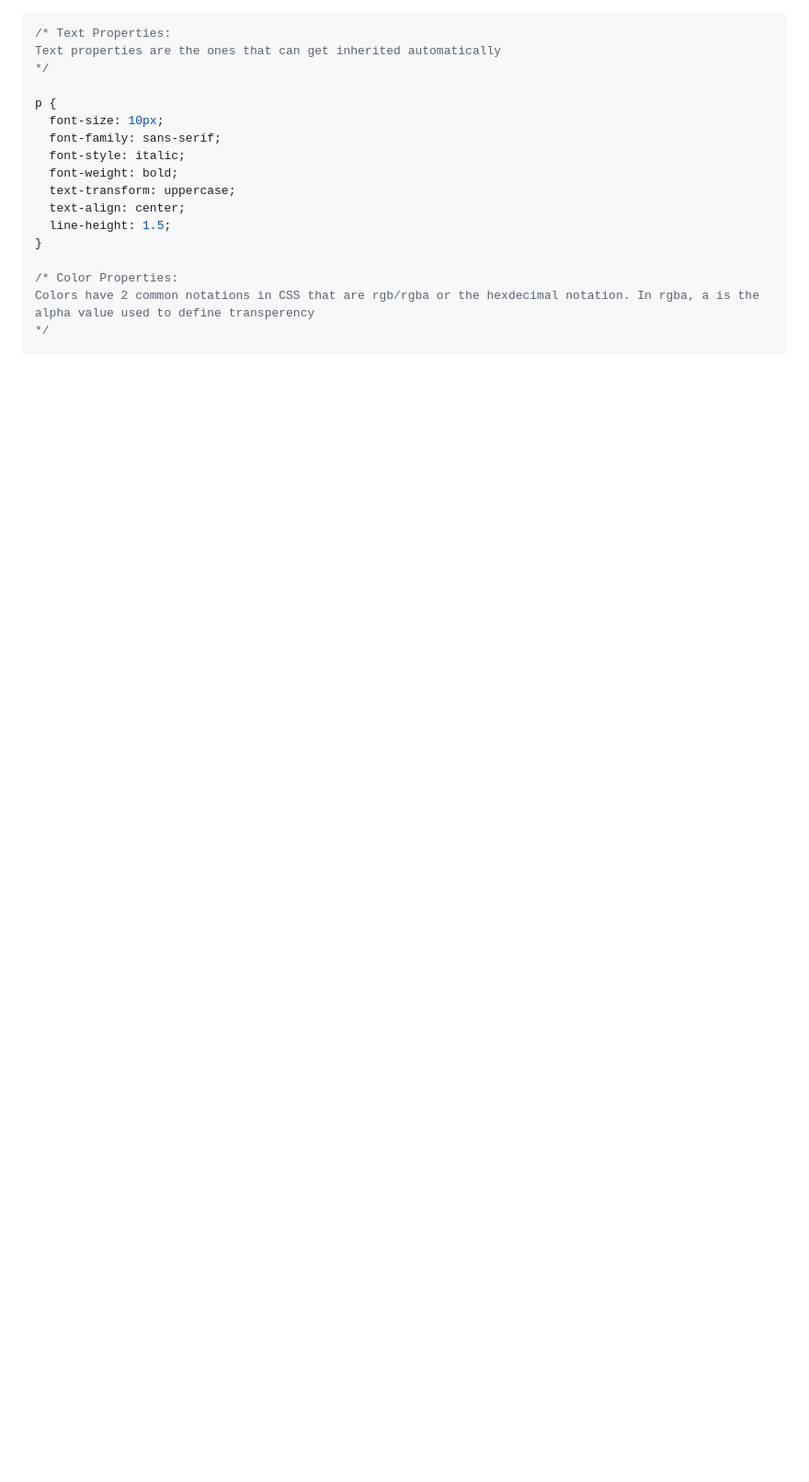
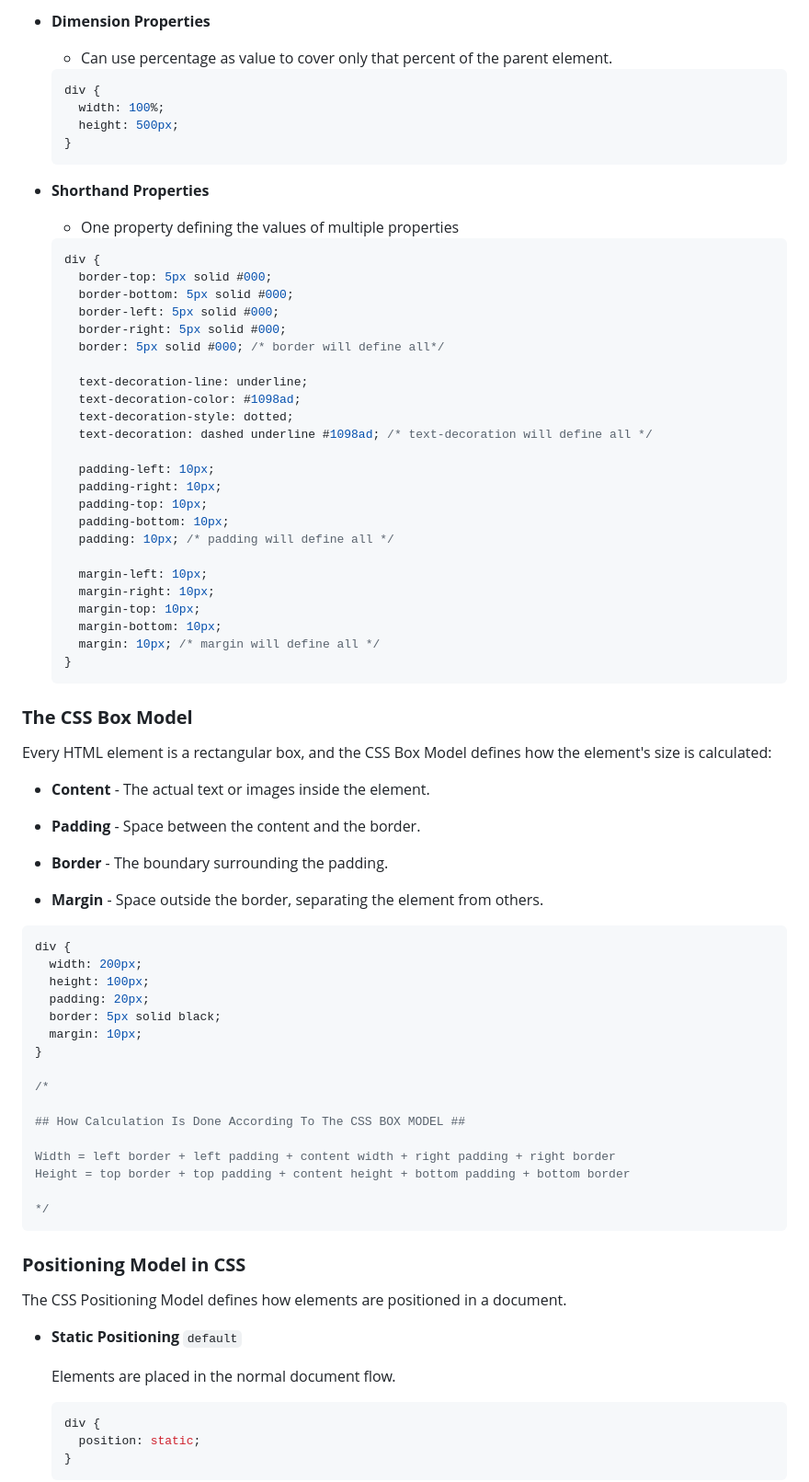
Before and after one commit to Shubhamm310320/My-First-Webpage, a Markdown page: readme.md, the part around one of its changes. Shown at 92% size. Drawn GitHub-style; blank space fills up the shorter version.

````diff
--- a/readme.md
+++ b/readme.md
@@ -430,19 +521,87 @@ Let us get to know about how to choose elements from the document to style by us
+- **Dimension Properties**
+
+  - Can use percentage as value to cover only that percent of the parent element.
+
+  ```css
+  div {
+    width: 100%;
+    height: 500px;
+  }
+  ```
+
+- **Shorthand Properties**
+
+  - One property defining the values of multiple properties
+
+  ```css
+  div {
+    border-top: 5px solid #000;
+    border-bottom: 5px solid #000;
+    border-left: 5px solid #000;
+    border-right: 5px solid #000;
+    border: 5px solid #000; /* border will define all*/
+
+    text-decoration-line: underline;
+    text-decoration-color: #1098ad;
+    text-decoration-style: dotted;
+    text-decoration: dashed underline #1098ad; /* text-decoration will define all */
+
+    padding-left: 10px;
+    padding-right: 10px;
+    padding-top: 10px;
+    padding-bottom: 10px;
+    padding: 10px; /* padding will define all */
+
+    margin-left: 10px;
+    margin-right: 10px;
+    margin-top: 10px;
+    margin-bottom: 10px;
+    margin: 10px; /* margin will define all */
+  }
+  ```
+
+### **The CSS Box Model**
+
+Every HTML element is a rectangular box, and the CSS Box Model defines how the element's size is calculated:
+
+- **Content** - The actual text or images inside the element.
+
+- **Padding** - Space between the content and the border.
+
+- **Border** - The boundary surrounding the padding.
+
+- **Margin** - Space outside the border, separating the element from others.
 
 ```css
-/* Text Properties:
-Text properties are the ones that can get inherited automatically
-*/
-
-p {
-  font-size: 10px;
-  font-family: sans-serif;
-  font-style: italic;
-  font-weight: bold;
-  text-transform: uppercase;
-  text-align: center;
-  line-height: 1.5;
+div {
+  width: 200px;
+  height: 100px;
+  padding: 20px;
+  border: 5px solid black;
+  margin: 10px;
 }
 
-/* Color Properties:
-Colors have 2 common notations in CSS that are rgb/rgba or the hexdecimal notation. In rgba, a is the alpha value used to define transperency
+/*
+
+## How Calculation Is Done According To The CSS BOX MODEL ##
+
+Width = left border + left padding + content width + right padding + right border
+Height = top border + top padding + content height + bottom padding + bottom border
+
 */
+```
+
+### **Positioning Model in CSS**
+
+The CSS Positioning Model defines how elements are positioned in a document.
+
+- **Static Positioning** `default`
+
+  Elements are placed in the normal document flow.
+
+  ```css
+  div {
+    position: static;
+  }
+  ```
+
````
Also changed, not shown: other parts of readme.md (+173 -35 lines).
